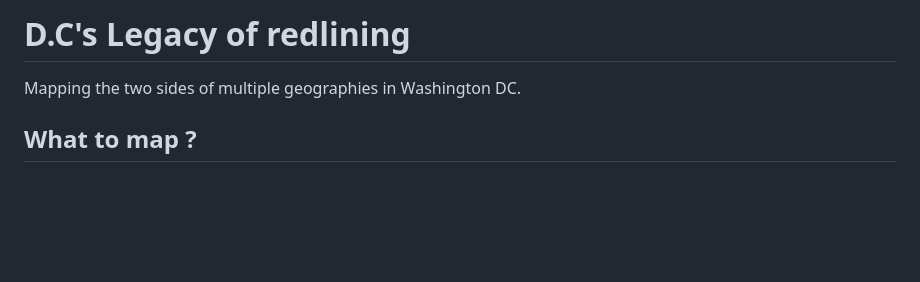
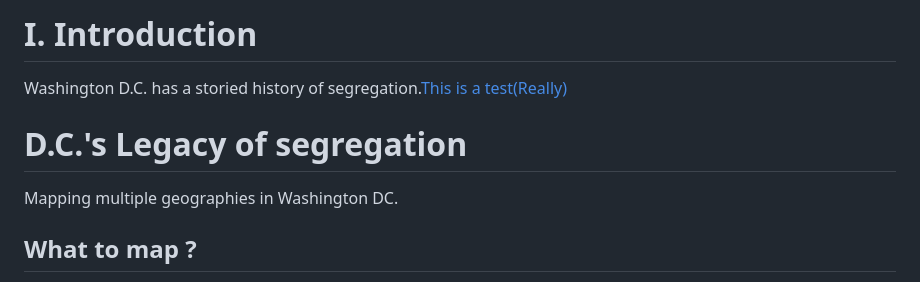
Before and after one commit to Nardics/dc-segregation-legacy, a Markdown page: README.md, the part around the change. GitHub-like rendering; blank space fills up the shorter version.

```diff
--- a/README.md
+++ b/README.md
@@ -1,7 +1,11 @@
-# D.C's Legacy of redlining
+
+# I. Introduction
+
+Washington D.C. has a storied history of segregation.[This is a test(Really)](https://www.dcpolicycenter.org/publications/mapping-segregation-fha/)
+# D.C.'s Legacy of segregation
 
 
-Mapping the two sides of multiple geographies in Washington DC.
+Mapping multiple geographies in Washington DC.
 ## What to map ?
 Redlining was a system of unofficially grading portions cities according to several factors, including human and economic.
 The policies and practices intentionally deprived African-American and other households of color,thus limiting their acess to homeownership and opportunities to build wealth.
```
